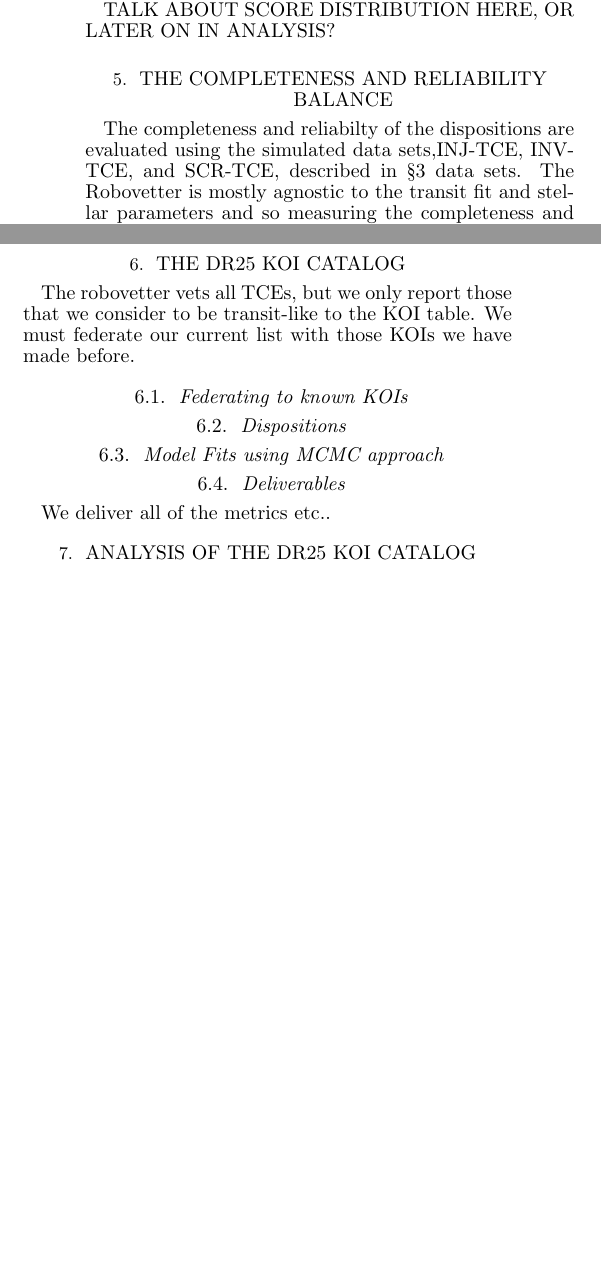
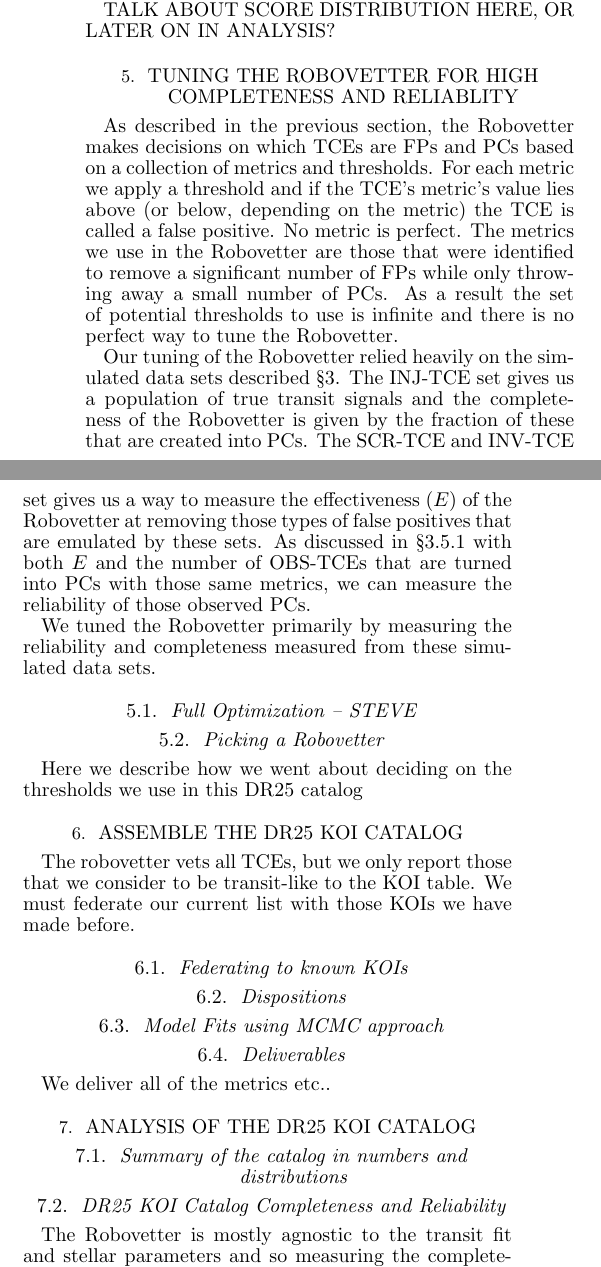
Before and after one commit to mustaric/dr25-koi-catalog, a LaTeX document (dr25catalog.tex, which reads section-CompAndReliability.tex, section-tuning.tex): two parts of the columns of page 17 of 19 before the commit and two parts of the columns of page 17 of 20 after it, joined at a grey line, cut so that both start at the same text, the shorter picture padded with empty space. Compiled offline with pdfLaTeX.

Commit message:
Updates from ShareLaTeX

```diff
--- a/dr25catalog.tex
+++ b/dr25catalog.tex
@@ -32,11 +33,11 @@
 \def \nkebs {2,605}         % Number of EBWG True EBs used in ephem matching.
 \def \nephemmatch {1,859}   % Number of TCEs ruled as FPs due to ephemeris matching in DR24.
 \def \nonlyephemmatch {106} % Number of TCEs ruled as FPs ONLY due to ephemeris matching in DR24.
-\def \nscrtces {13932} %number of scrambled TCEs after cleaning and no rogue
-\def \ninvtces {15271} %number of inverted TCEs after cleaning and no rogue.
+\def \nscrtces {13782} %number of scrambled TCEs after cleaning and no rogue (SET)
+\def \ninvtces {14953} %number of inverted TCEs after cleaning and no rogue. (SET)
 
-\hyphenation{injTCE}  % Makes it so that "injTCE" is never hyphenated to break a line
-\hyphenation{injTCEs}   % Makes it so that "injTCEs" is never hyphenated to break a line
+\hyphenation{INJ-TCE}  % Makes it so that "INJ-TCE" is never hyphenated to break a line
+\hyphenation{SCR-TCEs}   % Makes it so that "SCR-TCEs" is never hyphenated to break a line
 
 
 % using aastex version 6
@@ -177,19 +178,23 @@ Items that do not belong in this paper:
 \section{Vetting Methods and Metrics}
 \input{section-robovetter.tex}
 
-%Evaluating Completeness and Reliability
-\section{The Completeness and Reliability Balance}
-\input{section-CompAndReliability.tex}
+%Tuning the Robovetter for Completeness and reliability
+\section{Tuning the Robovetter for High Completeness and Reliablity}
+\input{section-tuning.tex}
 
 
 %All the pieces that need to be brought together to make the catalog.
-\section{The DR25 KOI Catalog}
+\section{Assemble the DR25 KOI Catalog}
 \input{section-assembleCatalog.tex}
 
 
 %Analysis of the Catalog
 \section{Analysis of the DR25 KOI Catalog}
-
+\subsection{Summary of the catalog in numbers and distributions}
+\input{section-CompAndReliability.tex}
+\subsection{HZ objects}
+\subsection{Analysis of Multis}
+\subsection{Places we have gone wrong}
 
 \section{Using This Catalog for Occurrence Rate Calculations}
 \subsection{State what the project is providing to make this possible.}
--- a/section-CompAndReliability.tex
+++ b/section-CompAndReliability.tex
@@ -1,19 +1,15 @@
-%Section Completeness and Reliability
+\subsection{DR25 KOI Catalog Completeness and Reliability}
+The Robovetter is mostly agnostic to the transit fit and stellar parameters and so measuring the completeness and reliability of the resulting catalog is best understood in terms of parameters that are similarly blind to that process.  Here we discuss the performance of the robovetter and the measured completeness and reliability of the catalog in terms of raw parameters such as MES and period, as well as derived parameters such as planet radius and insolation flux.
 
-The completeness and reliabilty of the dispositions are evaluated using the simulated data sets,\injtce, \invtce, and \scrtce, described in \S\ref{s:simulated}  data sets. The Robovetter is mostly agnostic to the transit fit and stellar parameters and so measuring the completeness and reliability of the resulting catalog is best understood in terms of parameters that are similarly blind to that process.  Here we discuss the performance of the robovetter and the measured completeness and reliability of the catalog in terms of raw parameters such as MES and period, as well as derived parameters such as planet radius and insolation flux.
-
-\subsection{Completeness}
+\subsubsection{}subsection{Completeness}
 Figure 6 from Coughlin needs to be redone here.
 
 
-\subsection{How good are the simulated data sets}
-We should show some evidence that the fraction of false alarms in the simulated data sets matches those in the actual OBS data.  Can we show that the fraction of fails by LPP, individual transits and sig-pri/Fred are approximately the same between the two sets.  Or how different are they.  Do this for low mes,
+\subsubsection{Effectiveness}
 
-\subsection{Effectiveness}
-
-\subsection{Reliability}
+\subsubsection{Reliability}
 Create a coarser Coughlin, Figure 6 for Reliability
 
 
-\subsection{Summarize}
+\subsubsection{Use of the Scores}
 We balanced the completeness and reliability
--- /dev/null
+++ b/section-tuning.tex
@@ -0,0 +1,12 @@
+%Section Balancing Completeness and Reliability
+
+As described in the previous section, the Robovetter makes decisions on which TCEs are FPs and PCs based on a collection of metrics and thresholds.  For each metric we apply a threshold and if the TCE's metric's value lies above (or below, depending on the metric) the TCE is called a false positive.  No metric is perfect.  The metrics we use in the Robovetter are those that were identified to remove a significant number of FPs while only throwing away a small number of PCs.  As a result the set of potential thresholds to use is infinite and there is no perfect way to tune the Robovetter.
+
+Our tuning of the Robovetter relied heavily on the simulated data sets described \S\ref{s:simulated}. The \injtce\ set gives us a population of true transit signals and the completeness of the Robovetter is given by the fraction of these that are created into PCs.  The \scrtce\ and \invtce\ set gives us a way to measure the effectiveness ($E$) of the Robovetter at removing those types of false positives that are emulated by these sets. As discussed in \S\ref{s:relcalc} with both $E$ and the number of \opstce s that are turned into PCs with those same metrics, we can measure the reliability of those observed PCs.
+
+We tuned the Robovetter primarily by measuring the reliability and completeness measured from these simulated data sets.
+
+\subsection{Full Optimization -- STEVE}
+
+\subsection{Picking a Robovetter}
+Here we describe how we went about deciding on the thresholds we use in this DR25 catalog
```
Also changed, not shown: authors.tex (+3 -3 lines), section-InjInvSS1Tces.tex (+11 -5 lines), section-reliability-calc.tex (+1 -1 lines), fig-tcePeriods.png, dr25catalog.tex (1 more changed lines).
